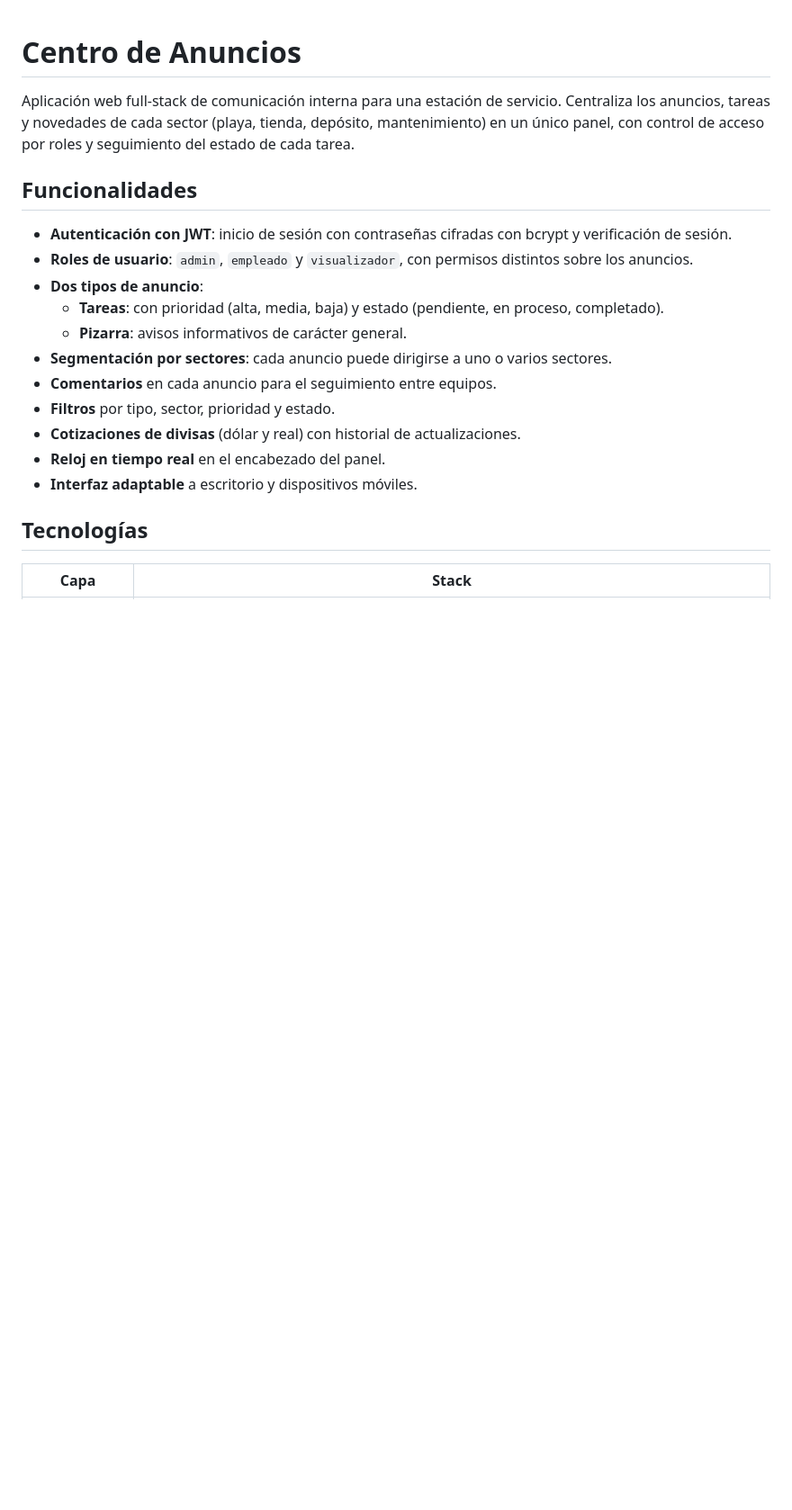
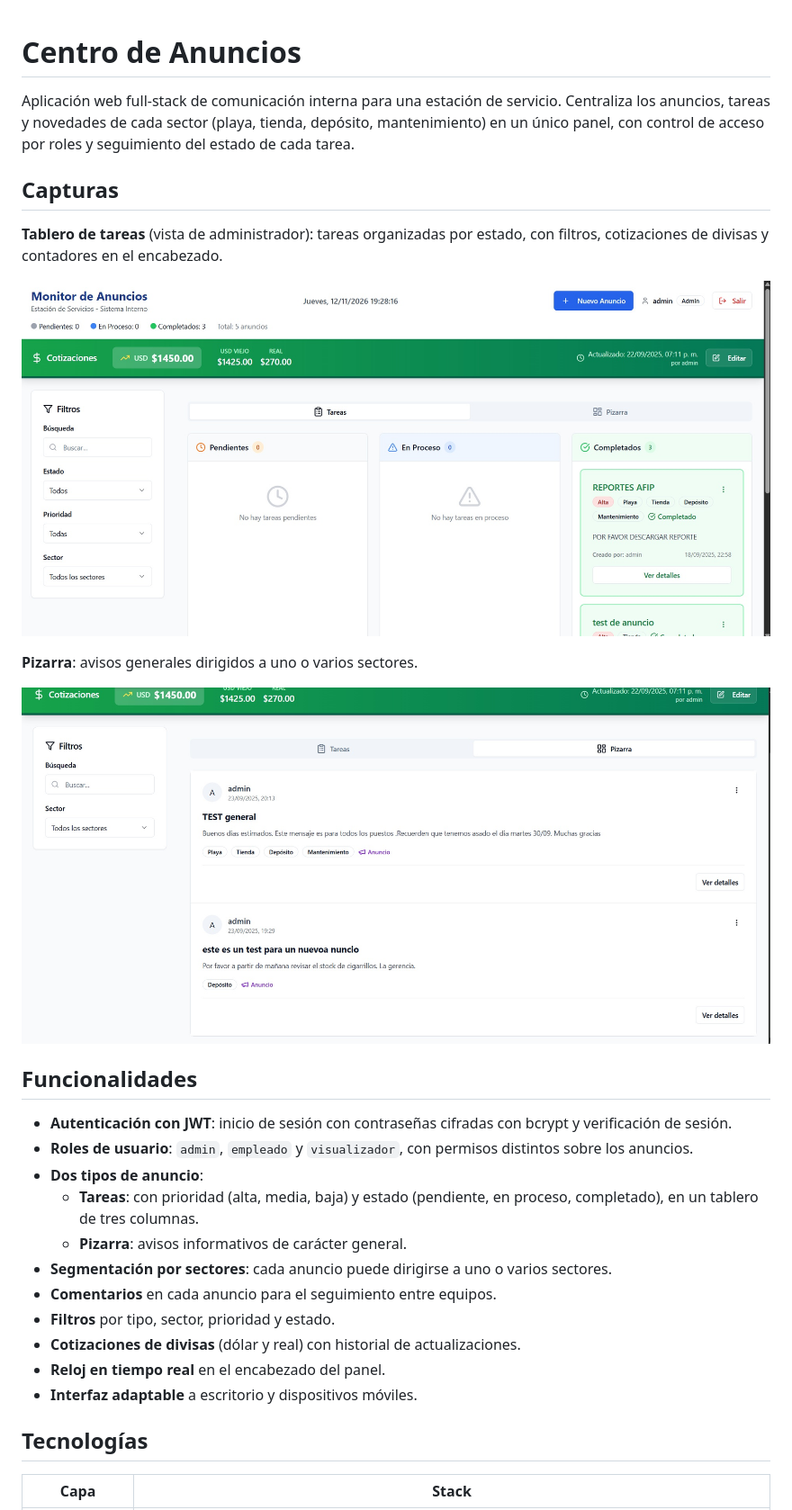
Before and after one commit to davidgzdeveloper/CENTRO-DE-ANUNCIOS, a Markdown page: README.md, the part around the change. Shown at 90% size. GitHub-like rendering; pictures changed too: docs/captura_pizarra.jpg (added), docs/captura_vista_admins.jpg (added); blank space fills up the shorter version.

Commit message:
Add screenshots to README
Co-Authored-By: Claude Opus 5.5 <noreply@anthropic.com>

```diff
--- a/README.md
+++ b/README.md
@@ -1,13 +1,23 @@
 # Centro de Anuncios
 
 Aplicación web full-stack de comunicación interna para una estación de servicio. Centraliza los anuncios, tareas y novedades de cada sector (playa, tienda, depósito, mantenimiento) en un único panel, con control de acceso por roles y seguimiento del estado de cada tarea.
+
+## Capturas
+
+**Tablero de tareas** (vista de administrador): tareas organizadas por estado, con filtros, cotizaciones de divisas y contadores en el encabezado.
+
+![Tablero de tareas en la vista de administrador](docs/captura_vista_admins.jpg)
+
+**Pizarra**: avisos generales dirigidos a uno o varios sectores.
+
+![Pizarra de avisos por sector](docs/captura_pizarra.jpg)
 
 ## Funcionalidades
 
 - **Autenticación con JWT**: inicio de sesión con contraseñas cifradas con bcrypt y verificación de sesión.
 - **Roles de usuario**: `admin`, `empleado` y `visualizador`, con permisos distintos sobre los anuncios.
 - **Dos tipos de anuncio**:
-  - **Tareas**: con prioridad (alta, media, baja) y estado (pendiente, en proceso, completado).
+  - **Tareas**: con prioridad (alta, media, baja) y estado (pendiente, en proceso, completado), en un tablero de tres columnas.
   - **Pizarra**: avisos informativos de carácter general.
 - **Segmentación por sectores**: cada anuncio puede dirigirse a uno o varios sectores.
 - **Comentarios** en cada anuncio para el seguimiento entre equipos.
```
